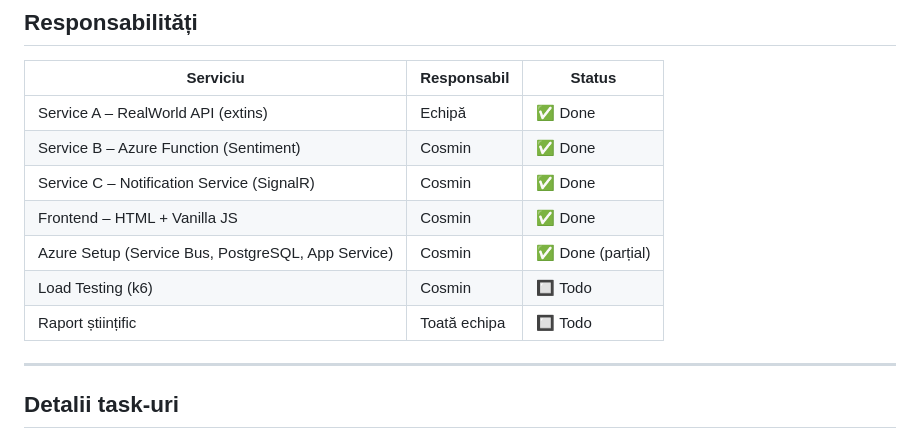
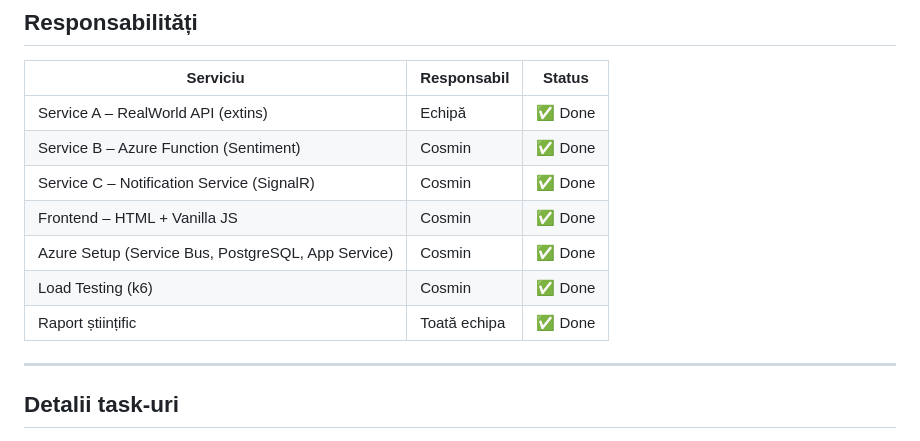
Before and after one commit to CucuteanuLucian/PCD-Project-2026, a Markdown page: docs/TASKS.md, the part around one of its changes. Rendered like a GitHub page.

Commit message:
Update task statuses to completed in TASKS.md

```diff
--- a/docs/TASKS.md
+++ b/docs/TASKS.md
@@ -8,9 +8,9 @@
 | Service B – Azure Function (Sentiment) | Cosmin | ✅ Done |
 | Service C – Notification Service (SignalR) | Cosmin | ✅ Done |
 | Frontend – HTML + Vanilla JS | Cosmin | ✅ Done |
-| Azure Setup (Service Bus, PostgreSQL, App Service) | Cosmin | ✅ Done (parțial) |
-| Load Testing (k6) | Cosmin | 🔲 Todo |
-| Raport științific | Toată echipa | 🔲 Todo |
+| Azure Setup (Service Bus, PostgreSQL, App Service) | Cosmin | ✅ Done |
+| Load Testing (k6) | Cosmin | ✅ Done |
+| Raport științific | Toată echipa | ✅ Done |
 
 ---
 
```
Also changed, not shown: other parts of docs/TASKS.md (+4 -4 lines).
